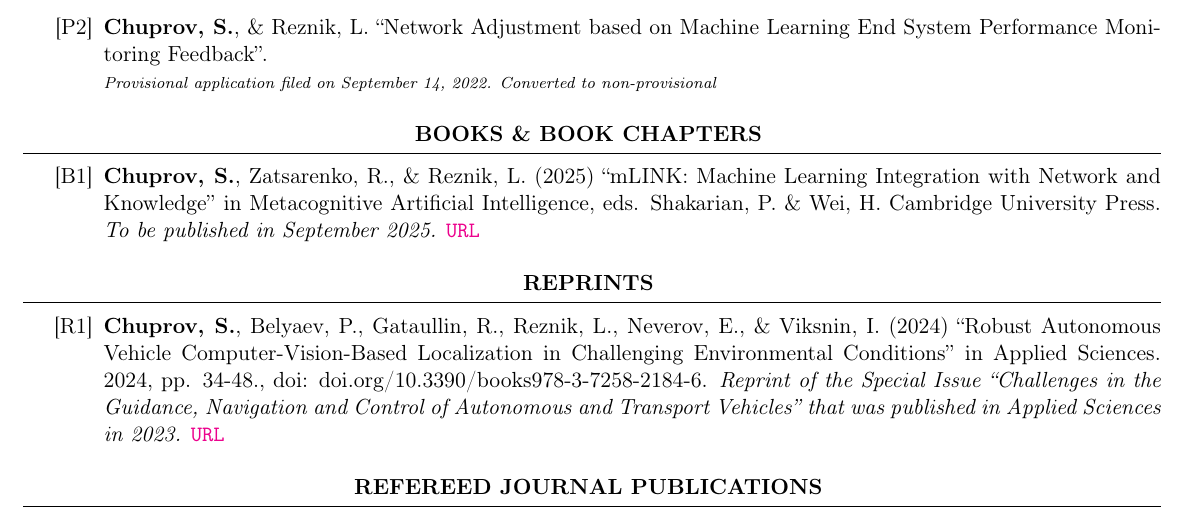
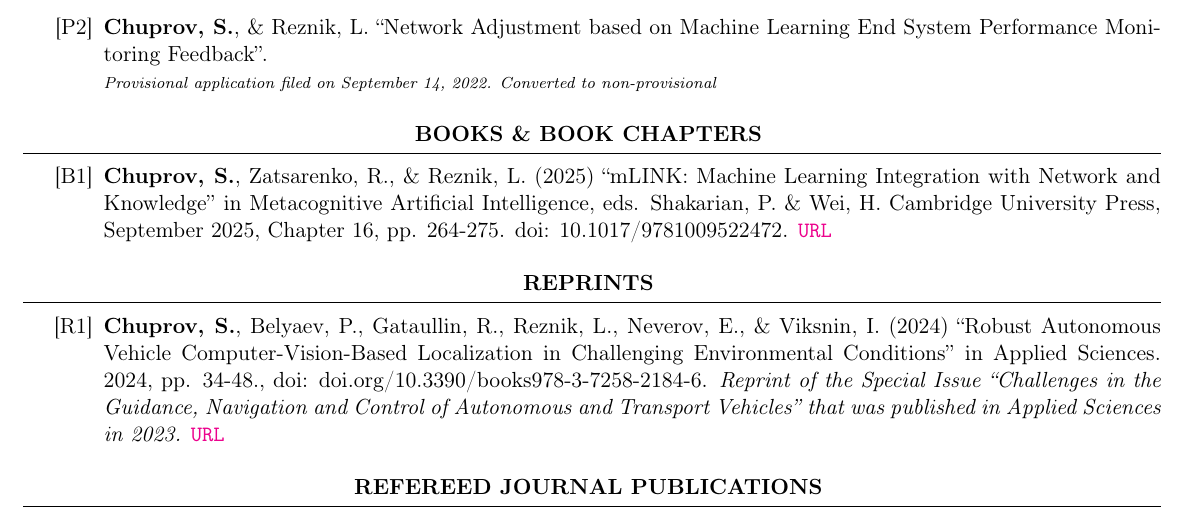
Before and after one commit to sergeichuprov/isslab, a LaTeX CV (CV/Publications_Wrapper.tex, which reads CV/publications.tex): part of page 2 of 7, cut so that both start at the same text. Compiled offline with pdfLaTeX.

Commit message:
chore(CV): finalize mLINK chapter metadata (published Sep 2025)

```diff
--- a/CV/publications.tex
+++ b/CV/publications.tex
@@ -18,7 +18,7 @@
 \begin{rSection}{Books \& Book Chapters}
 \begin{enumerate}[label=[B{{\arabic*}]}]
 
-\item \textbf{Chuprov, S.}, Zatsarenko, R., \& Reznik, L. (2025) ``mLINK: Machine Learning Integration with Network and Knowledge'' in Metacognitive Artificial Intelligence, eds. Shakarian, P. \& Wei, H. Cambridge University Press. \textit{To be published in September 2025.} \href{https://www.cambridge.org/core/books/metacognitive-artificial-intelligence/480C122CA4645E8790DBE9FE09330F62}{\nolinkurl{URL}}
+\item \textbf{Chuprov, S.}, Zatsarenko, R., \& Reznik, L. (2025) ``mLINK: Machine Learning Integration with Network and Knowledge'' in Metacognitive Artificial Intelligence, eds. Shakarian, P. \& Wei, H. Cambridge University Press, September 2025, Chapter 16, pp. 264-275. doi: 10.1017/9781009522472. \href{https://www.cambridge.org/core/books/metacognitive-artificial-intelligence/480C122CA4645E8790DBE9FE09330F62}{\nolinkurl{URL}}
 
 \end{enumerate}
 \end{rSection}
```
